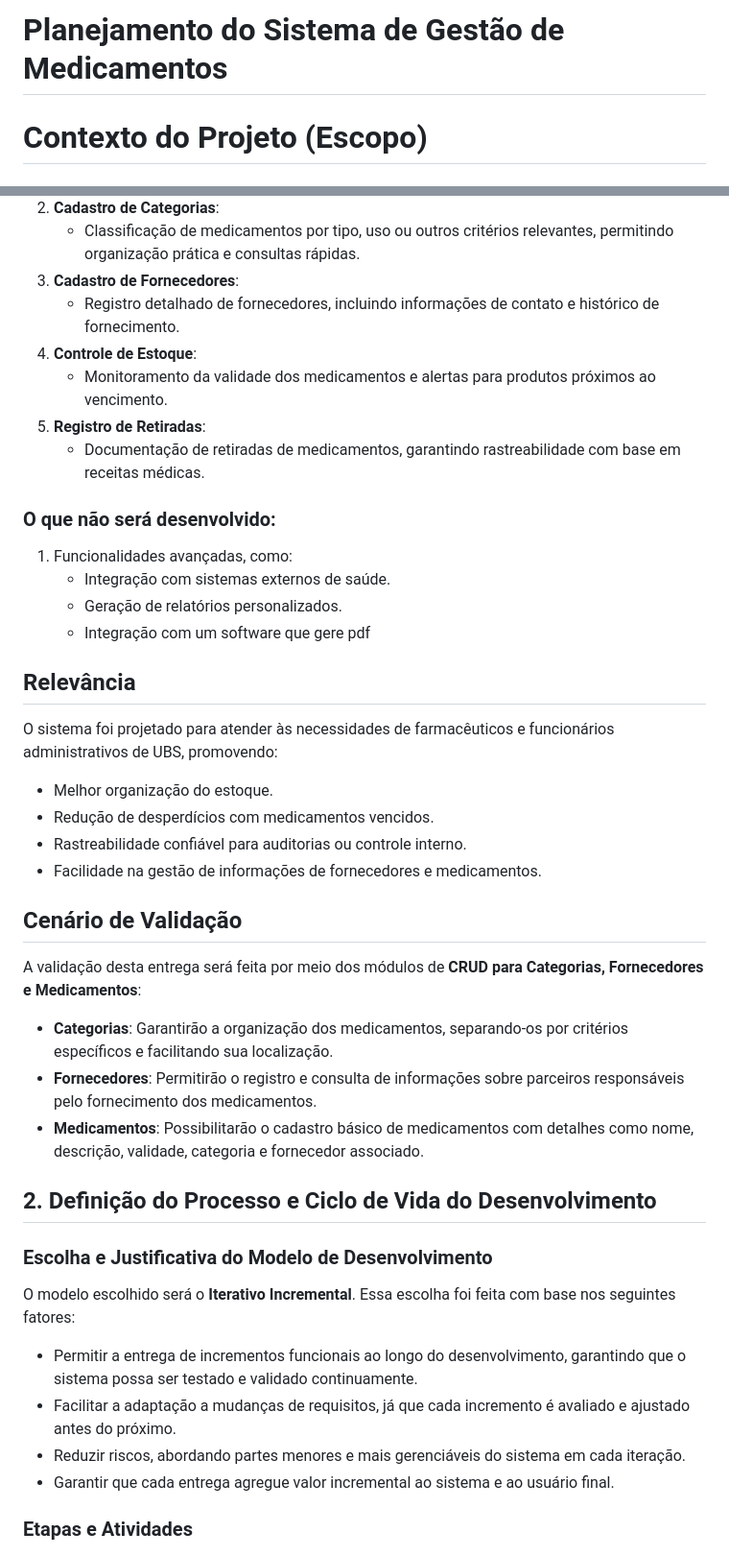
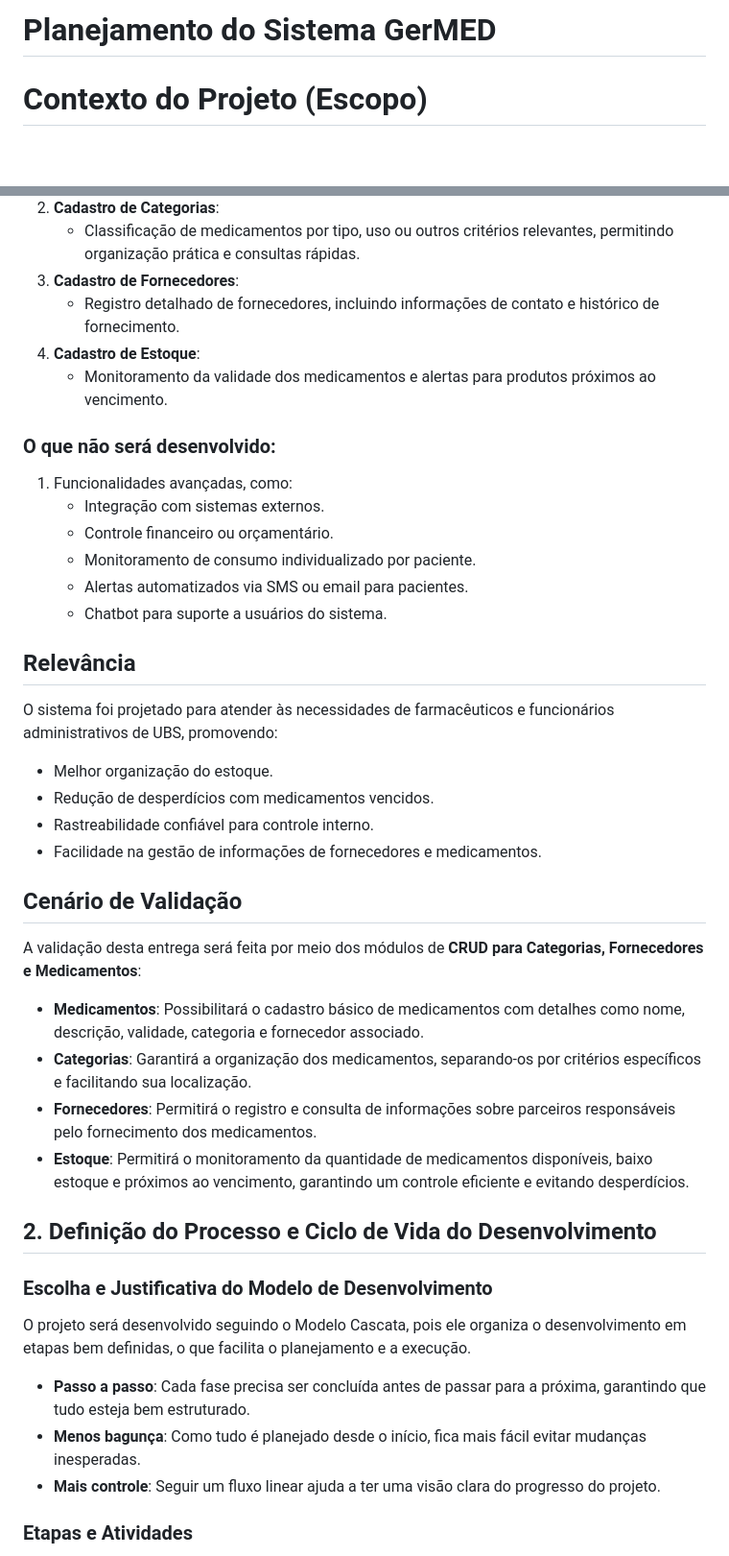
Before and after one commit to echotasuku/Ger_med, a Markdown page: documentacao/Planejamento do Sistema de Gestão de Medicamentos.md, 2 parts joined by grey strips. Shown at 96% size. Rendered like a GitHub page; blank space fills up the shorter version.

Commit message:
Update Planejamento do Sistema GerMED.md
Escopo atualizado.

```diff
--- a/documentacao/Planejamento do Sistema de Gestão de Medicamentos.md
+++ b/documentacao/Planejamento do Sistema de Gestão de Medicamentos.md
@@ -1,4 +1,4 @@
-# Planejamento do Sistema de Gestão de Medicamentos
+# Planejamento do Sistema GerMED
 
 # Contexto do Projeto (Escopo)
 
@@ -14,40 +14,42 @@ O sistema de gestão de medicamentos tem como objetivo principal melhorar o cont
    - Classificação de medicamentos por tipo, uso ou outros critérios relevantes, permitindo organização prática e consultas rápidas.
 3. **Cadastro de Fornecedores**:
    - Registro detalhado de fornecedores, incluindo informações de contato e histórico de fornecimento.
-4. **Controle de Estoque**:
+4. **Cadastro de Estoque**:
    - Monitoramento da validade dos medicamentos e alertas para produtos próximos ao vencimento.
-5. **Registro de Retiradas**:
-   - Documentação de retiradas de medicamentos, garantindo rastreabilidade com base em receitas médicas.
 
 ### O que não será desenvolvido:
 1. Funcionalidades avançadas, como:
-   - Integração com sistemas externos de saúde.
-   - Geração de relatórios personalizados.
-   - Integração com um software que gere pdf
+   - Integração com sistemas externos.
+   - Controle financeiro ou orçamentário.
+   - Monitoramento de consumo individualizado por paciente.
+   - Alertas automatizados via SMS ou email para pacientes.
+   - Chatbot para suporte a usuários do sistema.
 
 
 ## Relevância
 O sistema foi projetado para atender às necessidades de farmacêuticos e funcionários administrativos de UBS, promovendo:
 - Melhor organização do estoque.
 - Redução de desperdícios com medicamentos vencidos.
-- Rastreabilidade confiável para auditorias ou controle interno.
+- Rastreabilidade confiável para controle interno.
 - Facilidade na gestão de informações de fornecedores e medicamentos.
 
 
 ## Cenário de Validação
 A validação desta entrega será feita por meio dos módulos de **CRUD para Categorias, Fornecedores e Medicamentos**:
-- **Categorias**: Garantirão a organização dos medicamentos, separando-os por critérios específicos e facilitando sua localização.
-- **Fornecedores**: Permitirão o registro e consulta de informações sobre parceiros responsáveis pelo fornecimento dos medicamentos.
-- **Medicamentos**: Possibilitarão o cadastro básico de medicamentos com detalhes como nome, descrição, validade, categoria e fornecedor associado.
+- **Medicamentos**: Possibilitará o cadastro básico de medicamentos com detalhes como nome, descrição, validade, categoria e fornecedor associado.
+- **Categorias**: Garantirá a organização dos medicamentos, separando-os por critérios específicos e facilitando sua localização.
+- **Fornecedores**: Permitirá o registro e consulta de informações sobre parceiros responsáveis pelo fornecimento dos medicamentos.
+- **Estoque**: Permitirá o monitoramento da quantidade de medicamentos disponíveis, baixo estoque e próximos ao vencimento, garantindo um controle eficiente e evitando desperdícios.
 
 ## 2. Definição do Processo e Ciclo de Vida do Desenvolvimento
 
 ### Escolha e Justificativa do Modelo de Desenvolvimento
-O modelo escolhido será o **Iterativo Incremental**. Essa escolha foi feita com base nos seguintes fatores:
-- Permitir a entrega de incrementos funcionais ao longo do desenvolvimento, garantindo que o sistema possa ser testado e validado continuamente.
-- Facilitar a adaptação a mudanças de requisitos, já que cada incremento é avaliado e ajustado antes do próximo.
-- Reduzir riscos, abordando partes menores e mais gerenciáveis do sistema em cada iteração.
-- Garantir que cada entrega agregue valor incremental ao sistema e ao usuário final.
+O projeto será desenvolvido seguindo o Modelo Cascata, pois ele organiza o desenvolvimento em etapas bem definidas, o que facilita o planejamento e a execução.
+
+- **Passo a passo**: Cada fase precisa ser concluída antes de passar para a próxima, garantindo que tudo esteja bem estruturado.
+- **Menos bagunça**: Como tudo é planejado desde o início, fica mais fácil evitar mudanças inesperadas.
+- **Mais controle**: Seguir um fluxo linear ajuda a ter uma visão clara do progresso do projeto.
+
 
 ### Etapas e Atividades
 1. **Planejamento**:
```
